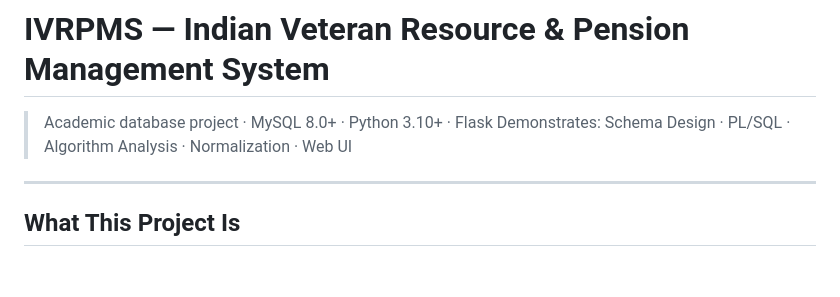
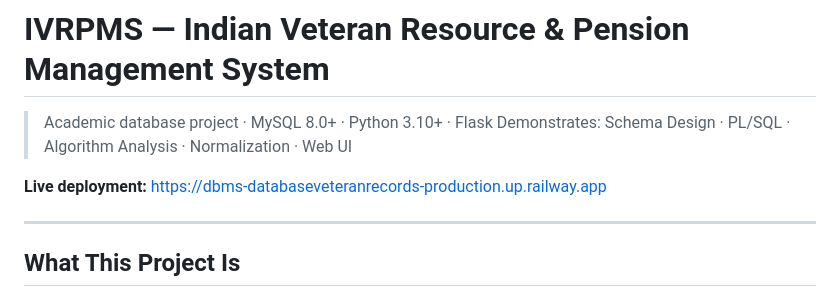
Before and after one commit to adaagoyal1112-sys/DBMS-database_veteran_records, a Markdown page: README.md, the part around the change. GitHub-like rendering; blank space fills up the shorter version.

Commit message:
Add live deployment link to README

```diff
--- a/README.md
+++ b/README.md
@@ -2,6 +2,8 @@
 
 > Academic database project · MySQL 8.0+ · Python 3.10+ · Flask
 > Demonstrates: Schema Design · PL/SQL · Algorithm Analysis · Normalization · Web UI
+
+**Live deployment:** https://dbms-databaseveteranrecords-production.up.railway.app
 
 ---
 
```
